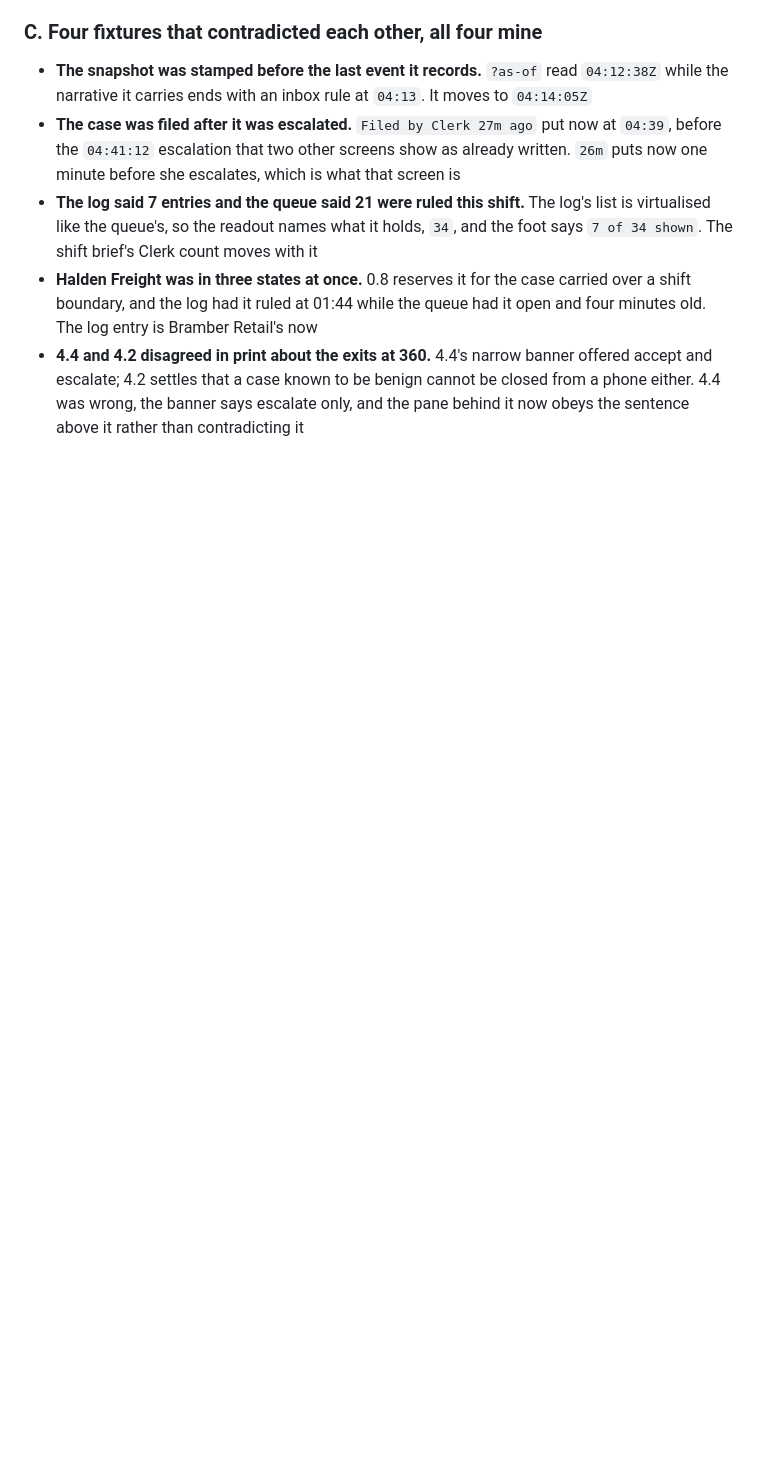
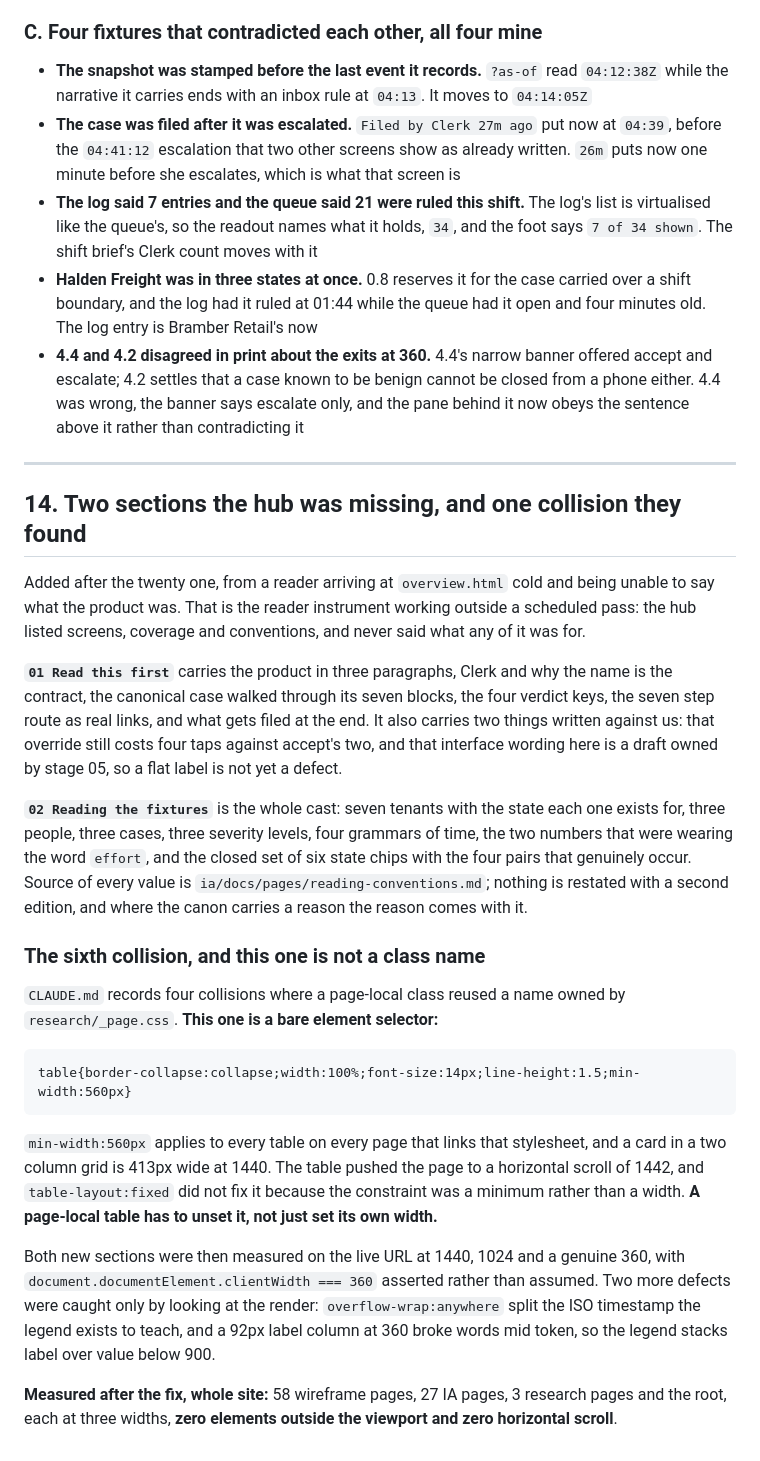
Before and after one commit to sergiodesign4u-dot/harrier, a Markdown page: wireframes/docs/conventions.md, the part around the change. GitHub-like rendering; blank space fills up the shorter version.

Commit message:
Conventions: section 14, the two hub sections and the bare-table collision they found

````diff
--- a/wireframes/docs/conventions.md
+++ b/wireframes/docs/conventions.md
@@ -277,3 +277,27 @@ page that lists navigation keys as well as shortcuts.
   and escalate; 4.2 settles that a case known to be benign cannot be closed from a phone either.
   4.4 was wrong, the banner says escalate only, and the pane behind it now obeys the sentence
   above it rather than contradicting it
+
+---
+
+## 14. Two sections the hub was missing, and one collision they found
+
+Added after the twenty one, from a reader arriving at `overview.html` cold and being unable to say what the product was. That is the reader instrument working outside a scheduled pass: the hub listed screens, coverage and conventions, and never said what any of it was for.
+
+**`01 Read this first`** carries the product in three paragraphs, Clerk and why the name is the contract, the canonical case walked through its seven blocks, the four verdict keys, the seven step route as real links, and what gets filed at the end. It also carries two things written against us: that override still costs four taps against accept's two, and that interface wording here is a draft owned by stage 05, so a flat label is not yet a defect.
+
+**`02 Reading the fixtures`** is the whole cast: seven tenants with the state each one exists for, three people, three cases, three severity levels, four grammars of time, the two numbers that were wearing the word `effort`, and the closed set of six state chips with the four pairs that genuinely occur. Source of every value is `ia/docs/pages/reading-conventions.md`; nothing is restated with a second edition, and where the canon carries a reason the reason comes with it.
+
+### The sixth collision, and this one is not a class name
+
+`CLAUDE.md` records four collisions where a page-local class reused a name owned by `research/_page.css`. **This one is a bare element selector:**
+
+```
+table{border-collapse:collapse;width:100%;font-size:14px;line-height:1.5;min-width:560px}
+```
+
+`min-width:560px` applies to every table on every page that links that stylesheet, and a card in a two column grid is 413px wide at 1440. The table pushed the page to a horizontal scroll of 1442, and `table-layout:fixed` did not fix it because the constraint was a minimum rather than a width. **A page-local table has to unset it, not just set its own width.**
+
+Both new sections were then measured on the live URL at 1440, 1024 and a genuine 360, with `document.documentElement.clientWidth === 360` asserted rather than assumed. Two more defects were caught only by looking at the render: `overflow-wrap:anywhere` split the ISO timestamp the legend exists to teach, and a 92px label column at 360 broke words mid token, so the legend stacks label over value below 900.
+
+**Measured after the fix, whole site:** 58 wireframe pages, 27 IA pages, 3 research pages and the root, each at three widths, **zero elements outside the viewport and zero horizontal scroll**.
````
